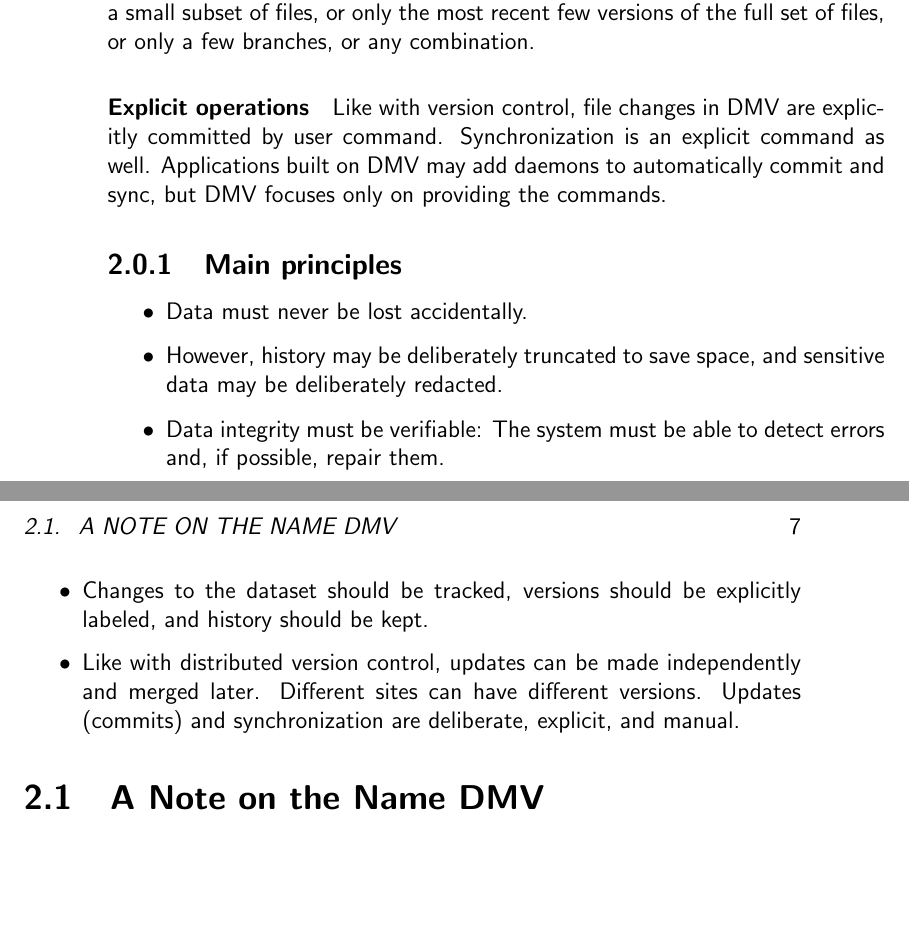
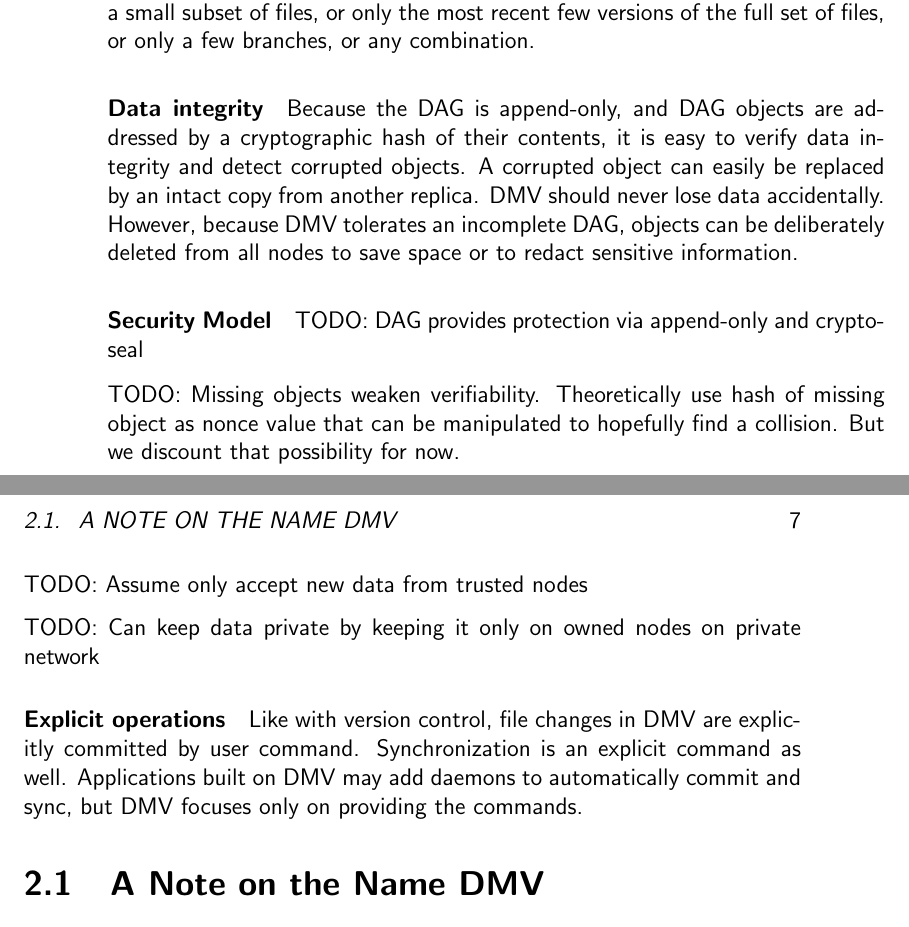
Before and after one commit to sleepymurph/dmv-publications, a LaTeX thesis (doc-src/thesis.tex, which reads doc-src/thesis-idea.tex): two parts of pages 14 and 15 of 42, joined at a grey line, cut so that both start at the same text, the shorter picture padded with empty space. Compiled offline with pdfLaTeX.

Commit message:
Writing: Scatter main principles section

```diff
--- a/doc-src/thesis-idea.tex
+++ b/doc-src/thesis-idea.tex
@@ -69,6 +69,29 @@ files, or only a few branches, or any combination.
 % TODO: Consistent "node" vs "replica"
 
 
+\paragraph{Data integrity}
+
+Because the DAG is append-only, and DAG objects are addressed by a cryptographic
+hash of their contents, it is easy to verify data integrity and detect corrupted
+objects. A corrupted object can easily be replaced by an intact copy from
+another replica. DMV should never lose data accidentally. However, because DMV
+tolerates an incomplete DAG, objects can be deliberately deleted from all nodes
+to save space or to redact sensitive information.
+
+
+\paragraph{Security Model}
+
+TODO: DAG provides protection via append-only and crypto-seal
+
+TODO: Missing objects weaken verifiability. Theoretically use hash of missing
+object as nonce value that can be manipulated to hopefully find a collision. But
+we discount that possibility for now.
+
+TODO: Assume only accept new data from trusted nodes
+
+TODO: Can keep data private by keeping it only on owned nodes on private network
+
+
 \paragraph{Explicit operations}
 
 Like with version control, file changes in DMV are explicitly committed by user
@@ -91,27 +114,6 @@ TODO: Envisioned LS output
 
 
 
-\subsection{Main principles}
-
-\begin{itemize}
-
-  \item Data must never be lost accidentally.
-
-  \item However, history may be deliberately truncated to save space, and
-    sensitive data may be deliberately redacted.
-
-  \item Data integrity must be verifiable: The system must be able to detect
-    errors and, if possible, repair them.
-
-  \item Changes to the dataset should be tracked, versions should be explicitly
-    labeled, and history should be kept.
-
-  \item Like with distributed version control, updates can be made independently
-    and merged later. Different sites can have different versions. Updates
-    (commits) and synchronization are deliberate, explicit, and manual.
-
-\end{itemize}
-
 \section{A Note on the Name DMV}
 
 We chose the name Distributed Media Versioning because it is a concise way to
```
